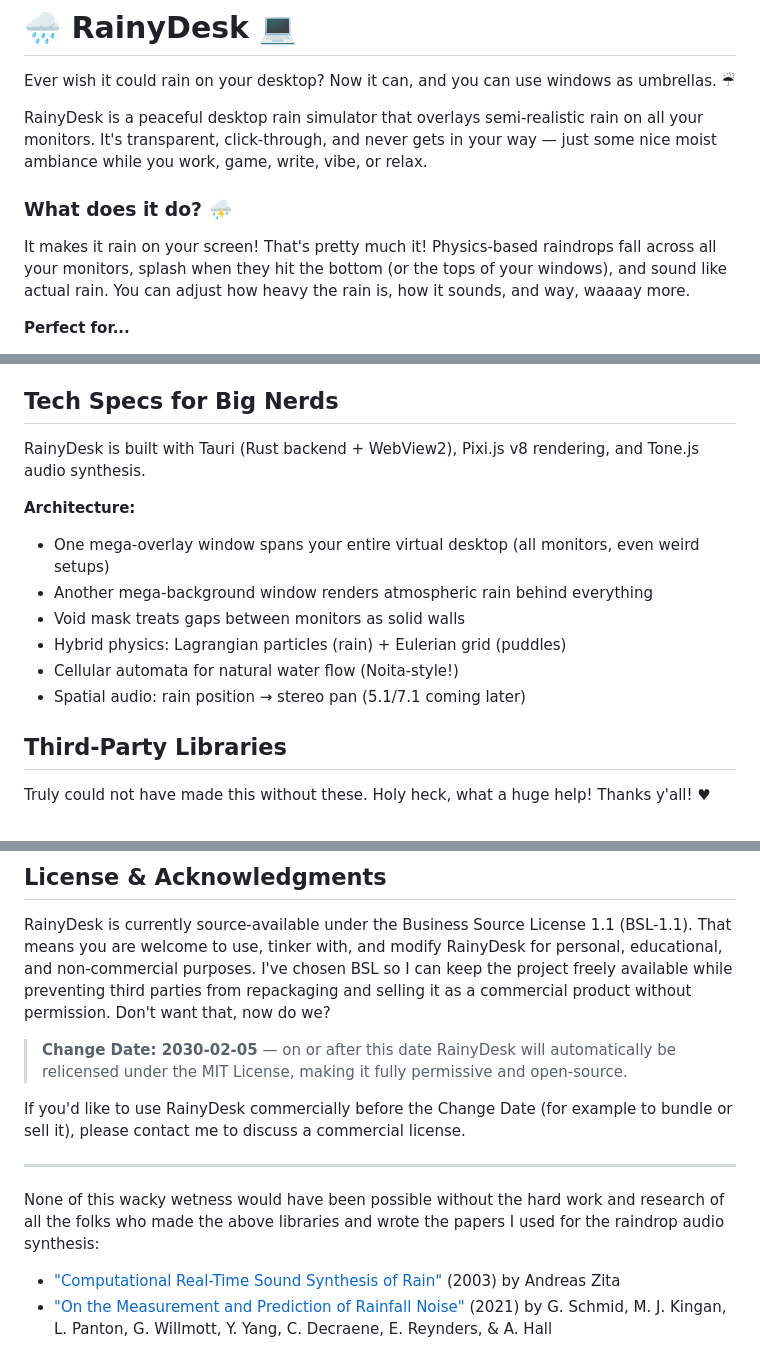
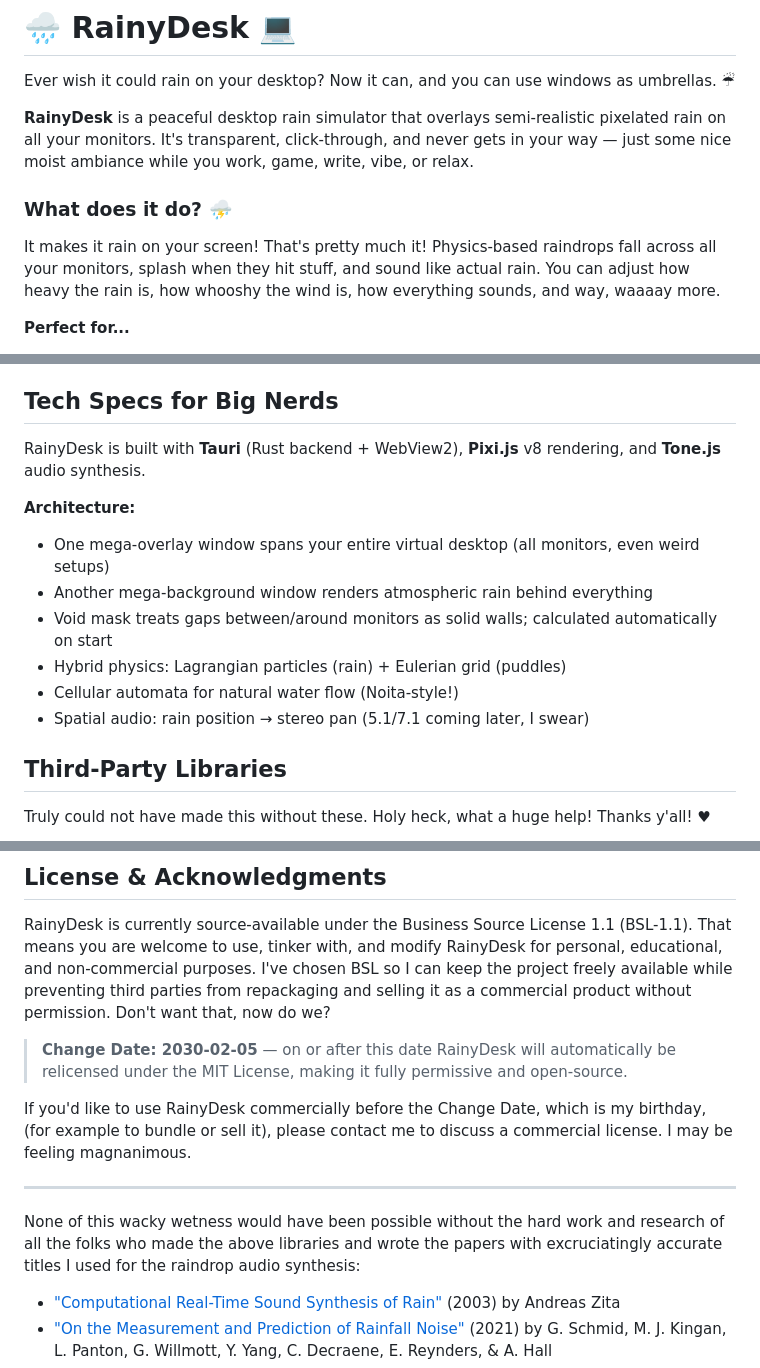
Before and after one commit to XYAgainAgain/RainyDesk, a Markdown page: README.md, 3 parts joined by grey strips. Rendered like a GitHub page.

```diff
--- a/README.md
+++ b/README.md
@@ -2,10 +2,10 @@
 
 Ever wish it could rain on your desktop? Now it can, and you can use windows as umbrellas. ☔
 
-RainyDesk is a peaceful desktop rain simulator that overlays semi-realistic rain on all your monitors. It's transparent, click-through, and never gets in your way — just some nice moist ambiance while you work, game, write, vibe, or relax.
+**RainyDesk** is a peaceful desktop rain simulator that overlays semi-realistic pixelated rain on all your monitors. It's transparent, click-through, and never gets in your way — just some nice moist ambiance while you work, game, write, vibe, or relax.
 
 ### What does it do? ⛈
-It makes it rain on your screen! That's pretty much it! Physics-based raindrops fall across all your monitors, splash when they hit the bottom (or the tops of your windows), and sound like actual rain. You can adjust how heavy the rain is, how it sounds, and way, waaaay more.
+It makes it rain on your screen! That's pretty much it! Physics-based raindrops fall across all your monitors, splash when they hit stuff, and sound like actual rain. You can adjust how heavy the rain is, how whooshy the wind is, how everything sounds, and way, waaaay more.
 
 **Perfect for...**
 
@@ -90,15 +93,15 @@ RainyDesk is in active development and I'm really not rushing it because it's my
 - Snow? 🌨👀
 
 ## Tech Specs for Big Nerds
-RainyDesk is built with Tauri (Rust backend + WebView2), Pixi.js v8 rendering, and Tone.js audio synthesis.
+RainyDesk is built with **Tauri** (Rust backend + WebView2), **Pixi.js** v8 rendering, and **Tone.js** audio synthesis.
 
 **Architecture:**
 - One mega-overlay window spans your entire virtual desktop (all monitors, even weird setups)
 - Another mega-background window renders atmospheric rain behind everything
-- Void mask treats gaps between monitors as solid walls
+- Void mask treats gaps between/around monitors as solid walls; calculated automatically on start
 - Hybrid physics: Lagrangian particles (rain) + Eulerian grid (puddles)
 - Cellular automata for natural water flow (Noita-style!)
-- Spatial audio: rain position → stereo pan (5.1/7.1 coming later)
+- Spatial audio: rain position → stereo pan (5.1/7.1 coming later, I swear)
 
 ## Third-Party Libraries
 Truly could not have made this without these. Holy heck, what a huge help! Thanks y'all! ♥
@@ -111,11 +114,11 @@ RainyDesk is currently source-available under the Business Source License 1.1 (B
 
 >  **Change Date: 2030-02-05** — on or after this date RainyDesk will automatically be relicensed under the MIT License, making it fully permissive and open-source.
 
-If you'd like to use RainyDesk commercially before the Change Date (for example to bundle or sell it), please contact me to discuss a commercial license.
+If you'd like to use RainyDesk commercially before the Change Date, which is my birthday, (for example to bundle or sell it), please contact me to discuss a commercial license. I may be feeling magnanimous.
 
 ---
 
-None of this wacky wetness would have been possible without the hard work and research of all the folks who made the above libraries and wrote the papers I used for the raindrop audio synthesis:
+None of this wacky wetness would have been possible without the hard work and research of all the folks who made the above libraries and wrote the papers with excruciatingly accurate titles I used for the raindrop audio synthesis:
 - ["Computational Real-Time Sound Synthesis of Rain"](https://www.diva-portal.org/smash/record.jsf?pid=diva2%3A19156&dswid=-6144) (2003) by Andreas Zita
 - ["On the Measurement and Prediction of Rainfall Noise"](https://www.sciencedirect.com/science/article/abs/pii/S0003682X20307404?via%3Dihub) (2021) by G. Schmid, M. J. Kingan, L. Panton, G. Willmott, Y. Yang, C. Decraene, E. Reynders, & A. Hall
 - ["Procedural Modeling of Interactive Sound Sources in Virtual Reality"](https://link.springer.com/chapter/10.1007/978-3-031-04021-4_2) (2023) by Federico Avanzini
```
Also changed, not shown: other parts of README.md (+28 -25 lines).
